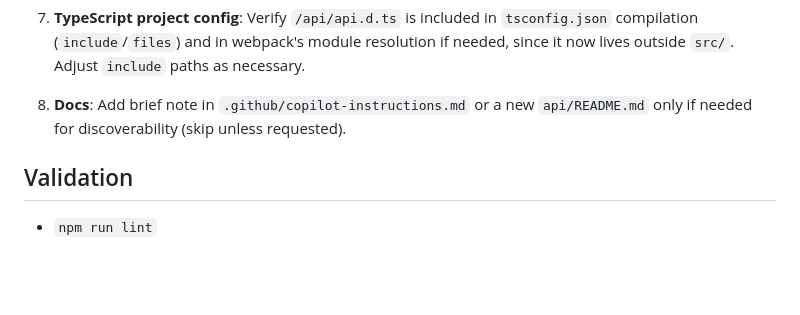
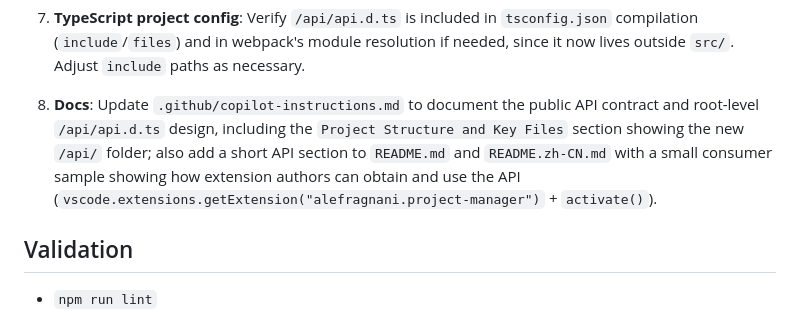
Before and after one commit to alefragnani/vscode-project-manager, a Markdown page: plans/expose-public-extension-api.md, the part around the change. Drawn GitHub-style; blank space fills up the shorter version.

Commit message:
Update the plan with the missing docs udate instructions

```diff
--- a/plans/expose-public-extension-api.md
+++ b/plans/expose-public-extension-api.md
@@ -104,8 +104,11 @@ All "get" methods return a public `Project` shape: `{ name, rootPath, tags, prof
    compilation (`include`/`files`) and in webpack's module resolution if needed, since it now
    lives outside `src/`. Adjust `include` paths as necessary.
 
-8. **Docs**: Add brief note in `.github/copilot-instructions.md` or a new `api/README.md`
-   only if needed for discoverability (skip unless requested).
+8. **Docs**: Update `.github/copilot-instructions.md` to document the public API contract and
+   root-level `/api/api.d.ts` design, including the `Project Structure and Key Files` section
+   showing the new `/api/` folder; also add a short API section to `README.md` and
+   `README.zh-CN.md` with a small consumer sample showing how extension authors can obtain and
+   use the API (`vscode.extensions.getExtension("alefragnani.project-manager")` + `activate()`).
 
 ## Validation
 
```
